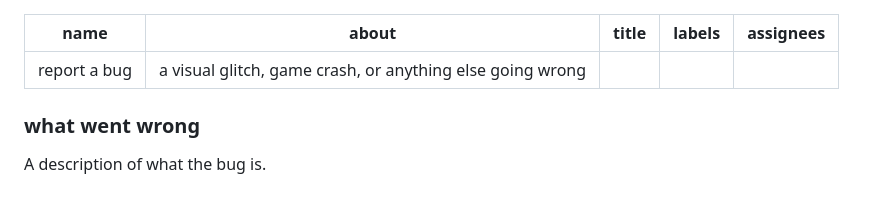
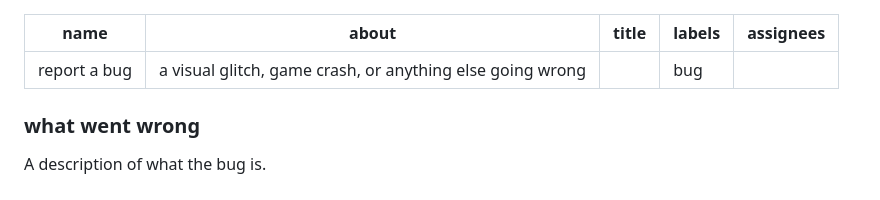
Before and after one commit to nate-thegrate/hueman, a Markdown page: .github/ISSUE_TEMPLATE/report-a-bug.md, the part around the change. GitHub-like rendering.

```diff
--- a/.github/ISSUE_TEMPLATE/report-a-bug.md
+++ b/.github/ISSUE_TEMPLATE/report-a-bug.md
@@ -2,7 +2,7 @@
 name: report a bug
 about: a visual glitch, game crash, or anything else going wrong
 title: ''
-labels: ''
+labels: 'bug'
 assignees: ''
 
 ---
```
Also changed, not shown: .github/ISSUE_TEMPLATE/anything-else.md (added, +12 -0 lines), LICENSE.md (added, +19 -0 lines), README.md (+66 -10 lines), SPEEDRUN.md (added, +7 -0 lines), .github/hueman.gif (added).
